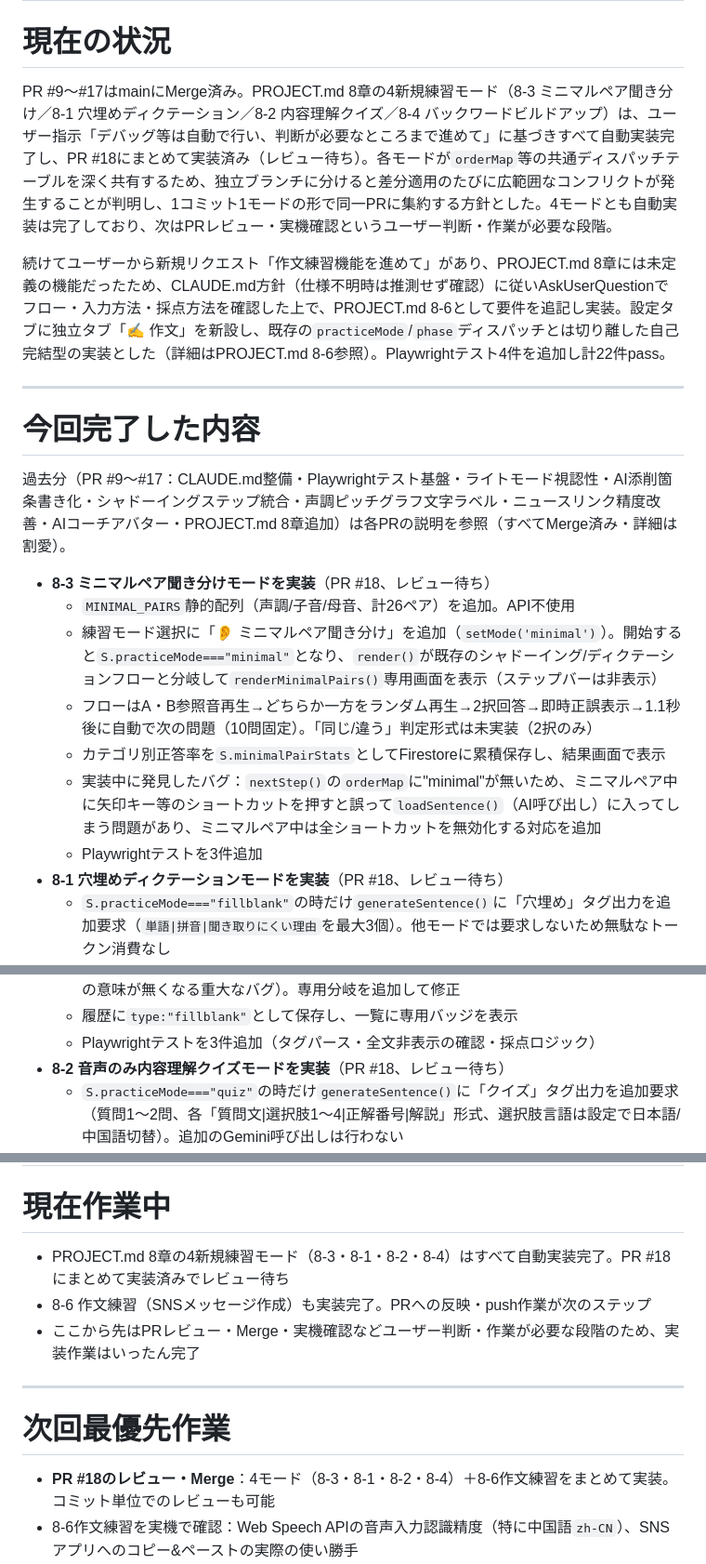
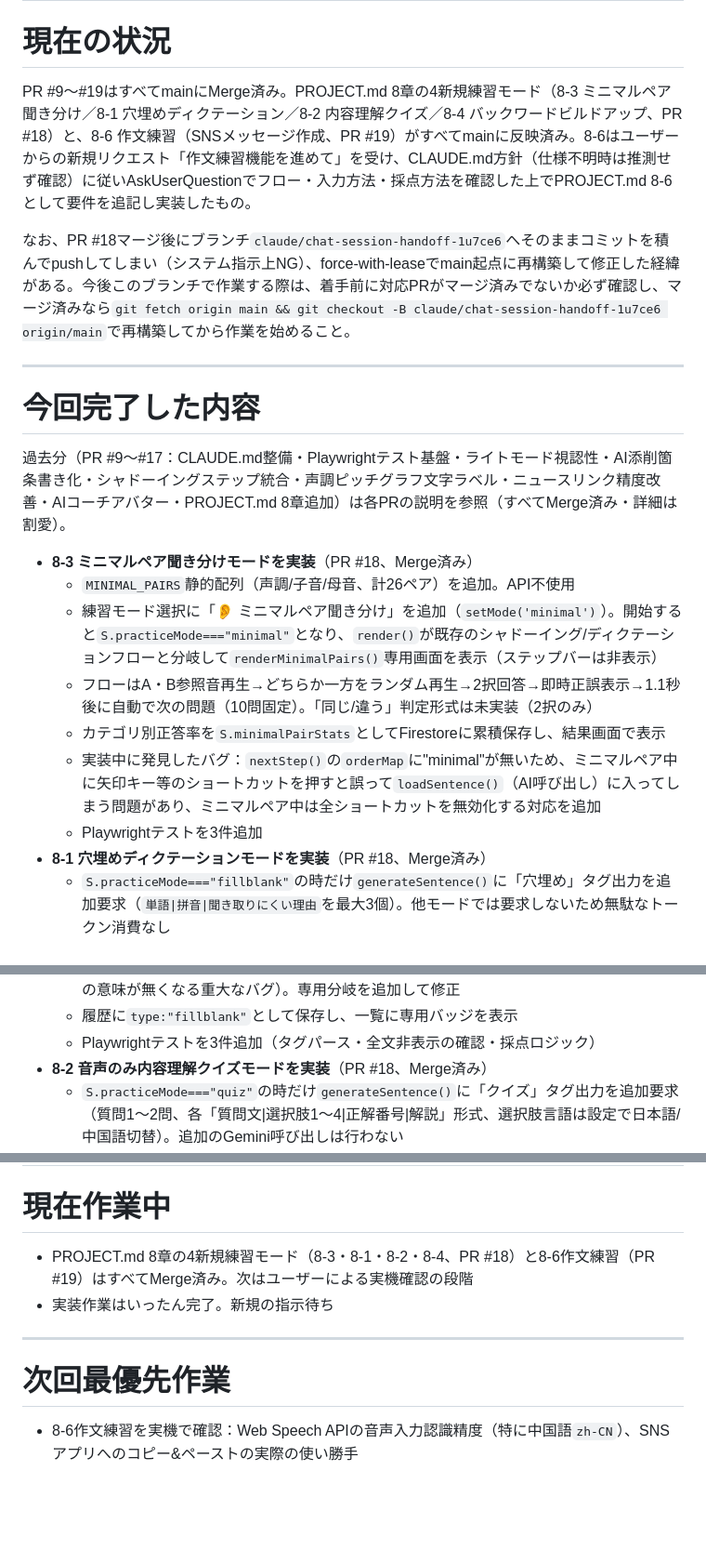
Before and after one commit to projectx1478/chinese-shadowing, a Markdown page: SESSION.md, 3 parts joined by grey strips. Shown at 93% size. GitHub-like rendering; blank space fills up the shorter version.

Commit message:
SESSION.mdをPR #18・#19のMerge済み状態に更新

```diff
--- a/SESSION.md
+++ b/SESSION.md
@@ -6,9 +6,9 @@
 
 # 現在の状況
 
-PR #9〜#17はmainにMerge済み。PROJECT.md 8章の4新規練習モード（8-3 ミニマルペア聞き分け／8-1 穴埋めディクテーション／8-2 内容理解クイズ／8-4 バックワードビルドアップ）は、ユーザー指示「デバッグ等は自動で行い、判断が必要なところまで進めて」に基づきすべて自動実装完了し、PR #18にまとめて実装済み（レビュー待ち）。各モードが`orderMap`等の共通ディスパッチテーブルを深く共有するため、独立ブランチに分けると差分適用のたびに広範囲なコンフリクトが発生することが判明し、1コミット1モードの形で同一PRに集約する方針とした。4モードとも自動実装は完了しており、次はPRレビュー・実機確認というユーザー判断・作業が必要な段階。
+PR #9〜#19はすべてmainにMerge済み。PROJECT.md 8章の4新規練習モード（8-3 ミニマルペア聞き分け／8-1 穴埋めディクテーション／8-2 内容理解クイズ／8-4 バックワードビルドアップ、PR #18）と、8-6 作文練習（SNSメッセージ作成、PR #19）がすべてmainに反映済み。8-6はユーザーからの新規リクエスト「作文練習機能を進めて」を受け、CLAUDE.md方針（仕様不明時は推測せず確認）に従いAskUserQuestionでフロー・入力方法・採点方法を確認した上でPROJECT.md 8-6として要件を追記し実装したもの。
 
-続けてユーザーから新規リクエスト「作文練習機能を進めて」があり、PROJECT.md 8章には未定義の機能だったため、CLAUDE.md方針（仕様不明時は推測せず確認）に従いAskUserQuestionでフロー・入力方法・採点方法を確認した上で、PROJECT.md 8-6として要件を追記し実装。設定タブに独立タブ「✍️ 作文」を新設し、既存の`practiceMode`/`phase`ディスパッチとは切り離した自己完結型の実装とした（詳細はPROJECT.md 8-6参照）。Playwrightテスト4件を追加し計22件pass。
+なお、PR #18マージ後にブランチ`claude/chat-session-handoff-1u7ce6`へそのままコミットを積んでpushしてしまい（システム指示上NG）、force-with-leaseでmain起点に再構築して修正した経緯がある。今後このブランチで作業する際は、着手前に対応PRがマージ済みでないか必ず確認し、マージ済みなら`git fetch origin main && git checkout -B claude/chat-session-handoff-1u7ce6 origin/main`で再構築してから作業を始めること。
 
 ---
 
@@ -16,14 +16,14 @@ PR #9〜#17はmainにMerge済み。PROJECT.md 8章の4新規練習モード（8-
 
 過去分（PR #9〜#17：CLAUDE.md整備・Playwrightテスト基盤・ライトモード視認性・AI添削箇条書き化・シャドーイングステップ統合・声調ピッチグラフ文字ラベル・ニュースリンク精度改善・AIコーチアバター・PROJECT.md 8章追加）は各PRの説明を参照（すべてMerge済み・詳細は割愛）。
 
-- **8-3 ミニマルペア聞き分けモードを実装**（PR #18、レビュー待ち）
+- **8-3 ミニマルペア聞き分けモードを実装**（PR #18、Merge済み）
   - `MINIMAL_PAIRS`静的配列（声調/子音/母音、計26ペア）を追加。API不使用
   - 練習モード選択に「👂 ミニマルペア聞き分け」を追加（`setMode('minimal')`）。開始すると`S.practiceMode==="minimal"`となり、`render()`が既存のシャドーイング/ディクテーションフローと分岐して`renderMinimalPairs()`専用画面を表示（ステップバーは非表示）
   - フローはA・B参照音再生→どちらか一方をランダム再生→2択回答→即時正誤表示→1.1秒後に自動で次の問題（10問固定）。「同じ/違う」判定形式は未実装（2択のみ）
   - カテゴリ別正答率を`S.minimalPairStats`としてFirestoreに累積保存し、結果画面で表示
   - 実装中に発見したバグ：`nextStep()`の`orderMap`に"minimal"が無いため、ミニマルペア中に矢印キー等のショートカットを押すと誤って`loadSentence()`（AI呼び出し）に入ってしまう問題があり、ミニマルペア中は全ショートカットを無効化する対応を追加
   - Playwrightテストを3件追加
-- **8-1 穴埋めディクテーションモードを実装**（PR #18、レビュー待ち）
+- **8-1 穴埋めディクテーションモードを実装**（PR #18、Merge済み）
   - `S.practiceMode==="fillblank"`の時だけ`generateSentence()`に「穴埋め」タグ出力を追加要求（`単語|拼音|聞き取りにくい理由`を最大3個）。他モードでは要求しないため無駄なトークン消費なし
   - 「解説」も同一呼び出し内の各空欄の一言理由として取得し、採点時に追加のGemini呼び出しは行わない（8-5方針の「追加API呼び出しなし」を厳守）
   - 採点：入力が正解（漢字）と完全一致なら正解、声調記号を除いた拼音同士が一致すれば部分点（0.5点）、それ以外は不正解
@@ -32,7 +32,7 @@ PR #9〜#17はmainにMerge済み。PROJECT.md 8章の4新規練習モード（8-
   - 実装中に発見したバグ：`render()`共通の文表示エリアが`ph==="fillblank"`を認識できずelse分岐にフォールスルーし、空欄化前の全文をそのまま表示してしまっていた（穴埋めの意味が無くなる重大なバグ）。専用分岐を追加して修正
   - 履歴に`type:"fillblank"`として保存し、一覧に専用バッジを表示
   - Playwrightテストを3件追加（タグパース・全文非表示の確認・採点ロジック）
-- **8-2 音声のみ内容理解クイズモードを実装**（PR #18、レビュー待ち）
+- **8-2 音声のみ内容理解クイズモードを実装**（PR #18、Merge済み）
   - `S.practiceMode==="quiz"`の時だけ`generateSentence()`に「クイズ」タグ出力を追加要求（質問1〜2問、各「質問文|選択肢1〜4|正解番号|解説」形式、選択肢言語は設定で日本語/中国語切替）。追加のGemini呼び出しは行わない
   - 独立した単独練習モードとして実装。他モードと異なり`listen`フェーズを持たず`orderMap.quiz=["quiz"]`のみ（初回自動再生自体が2回の再生上限の1回目としてカウントされる）
   - 再生上限（2回）を`S.quizPlayCount`で管理し、上限到達で再生ボタンをdisabled化。`quiz`フェーズはSpaceショートカットの対象外とし、ショートカット経由での上限バイパスを防止（8-3の教訓を活かし、実装時点で先回りして対応）
@@ -58,15 +58,13 @@ PR #9〜#17はmainにMerge済み。PROJECT.md 8章の4新規練習モード（8-
 
 # 現在作業中
 
-- PROJECT.md 8章の4新規練習モード（8-3・8-1・8-2・8-4）はすべて自動実装完了。PR #18にまとめて実装済みでレビュー待ち
-- 8-6 作文練習（SNSメッセージ作成）も実装完了。PRへの反映・push作業が次のステップ
-- ここから先はPRレビュー・Merge・実機確認などユーザー判断・作業が必要な段階のため、実装作業はいったん完了
+- PROJECT.md 8章の4新規練習モード（8-3・8-1・8-2・8-4、PR #18）と8-6作文練習（PR #19）はすべてMerge済み。次はユーザーによる実機確認の段階
+- 実装作業はいったん完了。新規の指示待ち
 
 ---
 
 # 次回最優先作業
 
-- **PR #18のレビュー・Merge**：4モード（8-3・8-1・8-2・8-4）＋8-6作文練習をまとめて実装。コミット単位でのレビューも可能
 - 8-6作文練習を実機で確認：Web Speech APIの音声入力認識精度（特に中国語`zh-CN`）、SNSアプリへのコピー&ペーストの実際の使い勝手
 - 4モードを実機で動作確認。特に8-3・8-2・8-4はWeb Speech APIでの音声の聞き取りやすさ・チャンク単位の再生品質（TTS音声の品質に依存するため、期待通り機能するか）、8-1は難易度トグル（易/難）の実際の生成結果の妥当性、8-2は選択肢言語切替（日本語/中国語）の見え方、8-4はチャンク分割の自然さ（AI生成 vs フォールバック）
 - 前回セッションからの継続課題（実機確認は本セッションでは未実施）
```
Also changed, not shown: other parts of SESSION.md (+2 -2 lines).
